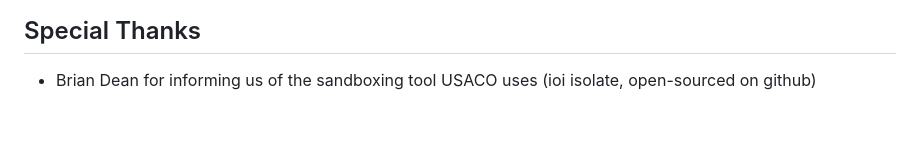
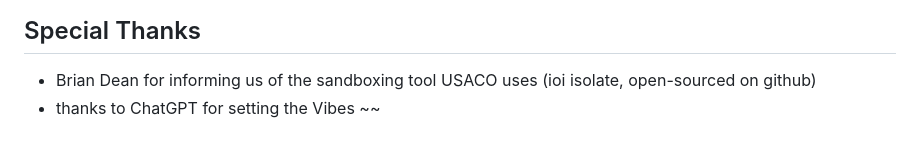
Before and after one commit to Lumonike/Levis-Judex, a Markdown page: README.md, the part around the change. Rendered like a GitHub page.

```diff
--- a/README.md
+++ b/README.md
@@ -56,3 +56,4 @@ WantedBy=multi-user.target
 3. Add problems in the same format as adding problems, but instead add into contest folder.
 ## Special Thanks
 - Brian Dean for informing us of the sandboxing tool USACO uses (ioi isolate, open-sourced on github)
+- thanks to ChatGPT for setting the Vibes ~~
```
